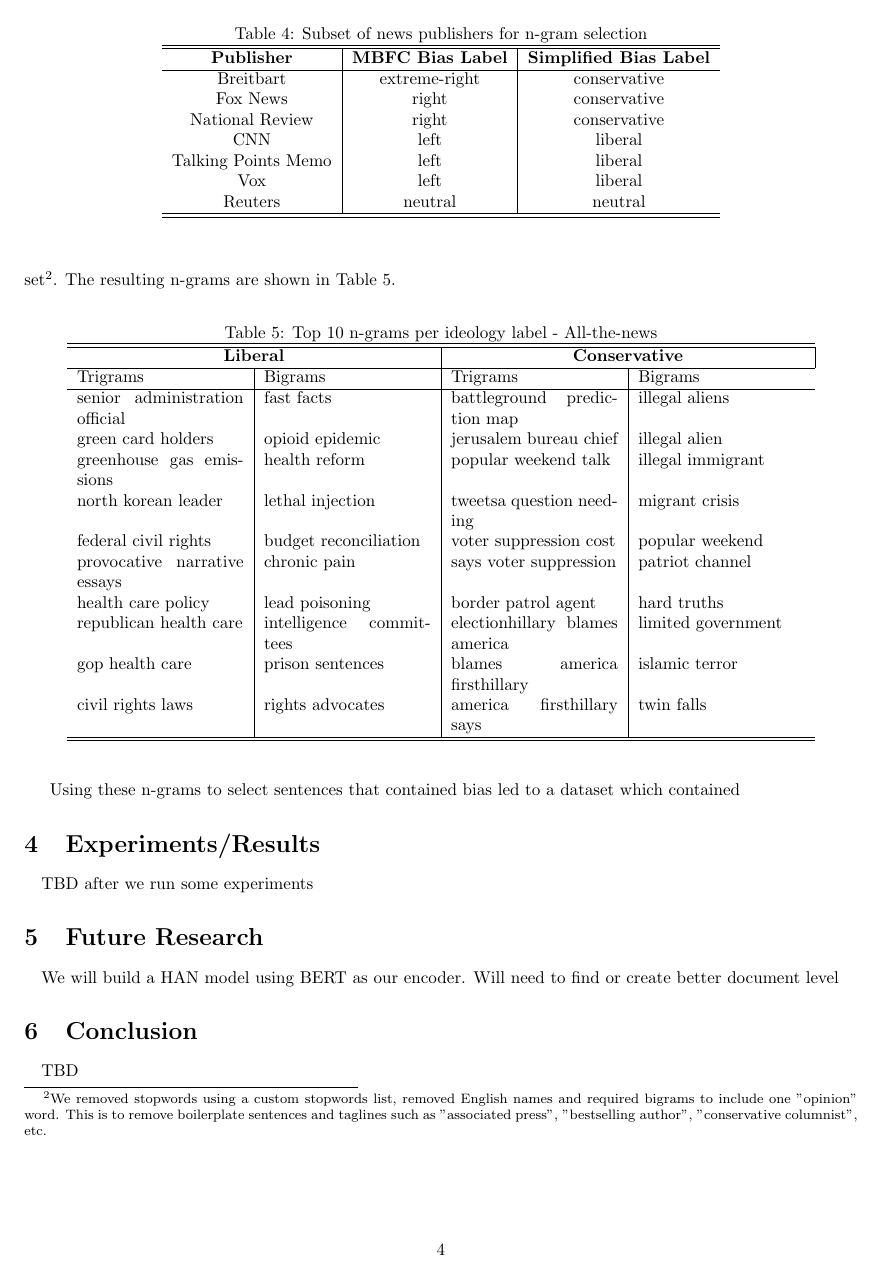
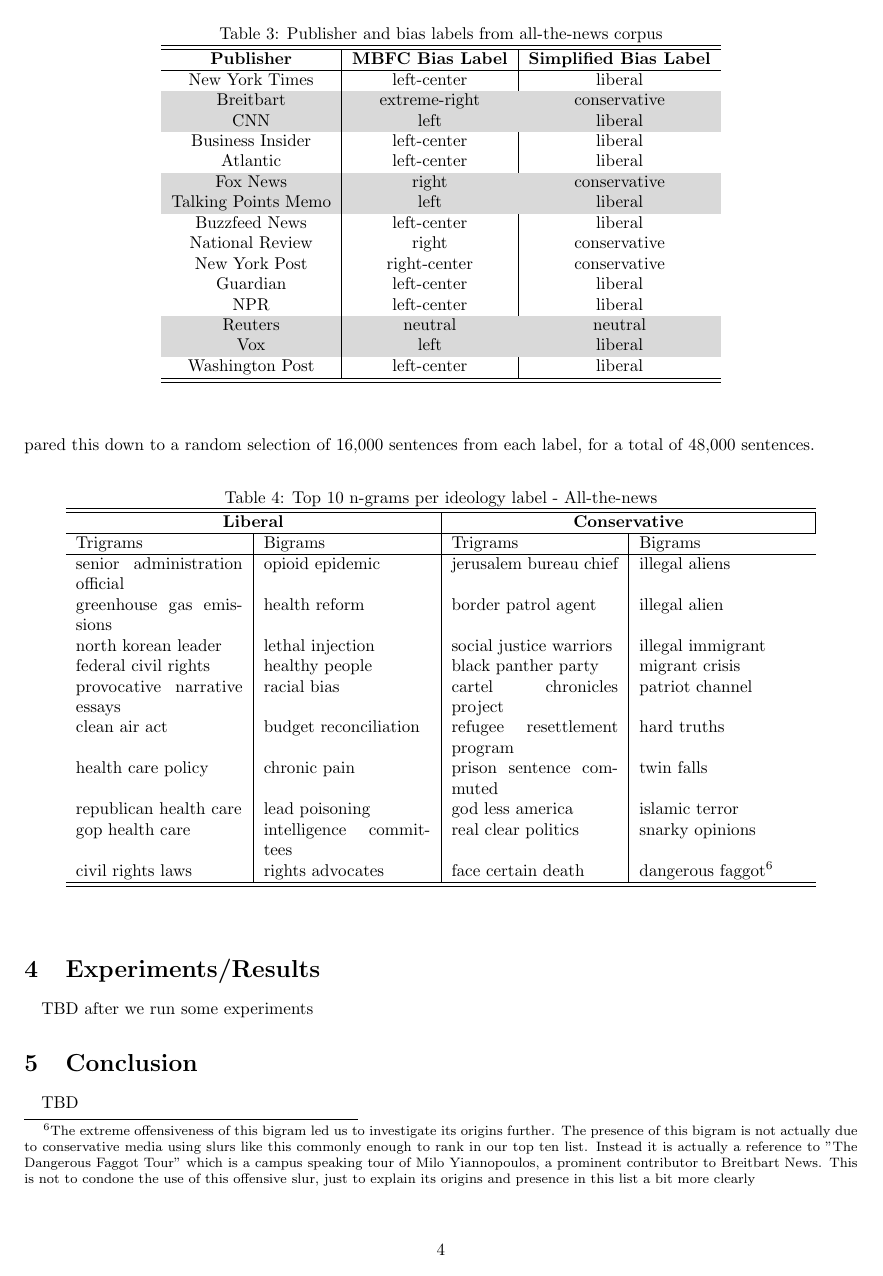
Before and after one commit to alexdauenhauer/Political-Bias-Detection, a LaTeX paper (PoliticalBias_finalReport/Political Bias Detection with BERT.tex): page 4 of 5 before the commit and page 4 of 6 after it. Compiled offline with pdfLaTeX.

Commit message:
updated final report

```diff
--- a/PoliticalBias_finalReport/Political Bias Detection with BERT.tex
+++ b/PoliticalBias_finalReport/Political Bias Detection with BERT.tex
@@ -1,5 +1,8 @@
 \documentclass[10pt,a4paper,onecolumn]{article}
 \usepackage[left=0.75in, right=0.75in, top=1.00in, bottom=1.00in]{geometry}
+\usepackage{url}
+\usepackage{xcolor,colortbl}
+\definecolor{Gray}{gray}{0.85}
 
 %opening
 \title{Political Ideology Bias Detection with BERT}
@@ -125,31 +130,7 @@
 \subsubsection{Filtering All-the-news for Bias at the Sentence Level}
 \label{sec:filtering2}
 \paragraph{}
-Because the language used in a congressional debates is quite different than the language typically used in journalism, the bigrams that we found in the Convote dataset don't crossover very well to the all-the-news dataset. Therefore we determine a new set of n-grams for the news article dataset. We applied a similar filtering method to the one explained in section \ref{sec:filtering} to filter sentences containing explicit bias.
-
-We first took a subset of publishers with the most extreme MBFC bias labels to determine biased bigrams from. This subset is shown in Table \ref{tab:biasBigramSubset}.
-
-\begin{table}[h!]
-	\begin{center}
-		\caption{Subset of news publishers for n-gram selection}
-		\label{tab:biasBigramSubset}
-		\begin{tabular}{c|c|c}
-			\hline\hline
-			\textbf{Publisher} & \textbf{MBFC Bias Label} & \textbf{Simplified Bias Label} \\
-			\hline
-			Breitbart & extreme-right & conservative \\
-			Fox News & right & conservative \\
-			National Review & right & conservative \\
-			CNN & left & liberal \\
-			Talking Points Memo & left & liberal \\
-			Vox & left & liberal \\
-			Reuters & neutral & neutral \\
-			\hline\hline
-		\end{tabular}
-	\end{center}
-\end{table}
-
-From this subset, we selected n-grams that indicate bias similarly to the methods applied to the Convote set\footnote{We removed stopwords using a custom stopwords list, removed English names and required bigrams to include one "opinion" word. This is to remove boilerplate sentences and taglines such as "associated press", "bestselling author", "conservative columnist", etc.}. The resulting n-grams are shown in Table \ref{tab:bigrams-atn}.
+Because the language used in a congressional debates is quite different than the language typically used in everyday journalism, the n-grams that we found in the Convote dataset don't crossover very well to the all-the-news dataset. Therefore we determine a new set of n-grams for the news article dataset. We applied a similar filtering method to the one explained in section \ref{sec:filtering} to filter sentences containing explicit bias. We first took a subset of publishers with the most extreme MBFC bias labels to determine biased n-grams from. This subset is indicated by the highlighted rows in Table \ref{tab:pub-bias}. From this subset, we selected n-grams that indicate bias similarly to the methods applied to the Convote set\footnote{We removed stopwords using a custom stopwords list, removed English names and required bigrams to include one "opinion" word. This is to remove boilerplate sentences, sentences that reference the author of a particular article and taglines such as "associated press", "bestselling author", "conservative columnist", etc.}. The resulting n-grams are shown in Table \ref{tab:bigrams-atn}. Using these n-grams to select sentences that contained bias led to a dataset which contained 16,745 conservative sentences, 28,230 liberal sentences, 277,751 neutral sentences. To balance the dataset and avoid weighting strategies while training, we pared this down to a random selection of 16,000 sentences from each label, for a total of 48,000 sentences.
 
 \begin{table}[h!]
 	\begin{center}
@@ -161,22 +142,21 @@
 			\hline
 			Trigrams & Bigrams & Trigrams & Bigrams \\
 			\hline
-			senior administration official & fast facts & battleground prediction map & illegal aliens \\
-			green card holders & opioid epidemic & jerusalem bureau chief & illegal alien \\
-			greenhouse gas emissions & health reform & popular weekend talk & illegal immigrant \\
-			north korean leader & lethal injection & tweetsa question needing & migrant crisis \\
-			federal civil rights & budget reconciliation & voter suppression cost & popular weekend \\
-			provocative narrative essays & chronic pain & says voter suppression & patriot channel \\
-			health care policy & lead poisoning & border patrol agent & hard truths \\
-			republican health care & intelligence committees & electionhillary blames america & limited government \\
-			gop health care & prison sentences & blames america firsthillary & islamic terror \\
-			civil rights laws & rights advocates & america firsthillary says & twin falls \\
+			senior administration official & opioid epidemic & jerusalem bureau chief & illegal aliens \\
+			greenhouse gas emissions & health reform & border patrol agent & illegal alien \\
+			north korean leader & lethal injection & social justice warriors & illegal immigrant \\
+			federal civil rights & healthy people & black panther party & migrant crisis \\
+			provocative narrative essays & racial bias & cartel chronicles project & patriot channel \\
+			clean air act & budget reconciliation & refugee resettlement program & hard truths \\
+			health care policy & chronic pain & prison sentence commuted & twin falls \\
+			republican health care & lead poisoning & god less america & islamic terror \\
+			gop health care & intelligence committees & real clear politics & snarky opinions \\
+			civil rights laws & rights advocates & face certain death & dangerous faggot\footnotemark \\
 			\hline\hline
 		\end{tabular}
 	\end{center}
 \end{table}
-
-Using these n-grams to select sentences that contained bias led to a dataset which contained
+\footnotetext{The extreme offensiveness of this bigram led us to investigate its origins further. The presence of this bigram is not actually due to conservative media using slurs like this commonly enough to rank in our top ten list. Instead it is actually a reference to "The Dangerous Faggot Tour" which is a campus speaking tour of Milo Yiannopoulos, a prominent contributor to Breitbart News. This is not to condone the use of this offensive slur, just to explain its origins and presence in this list a bit more clearly}
 
 \begin{table}[h!]
 	\begin{center}
@@ -197,7 +177,3 @@
 \paragraph{}
 TBD after we run some experiments
 
-
-\section{Future Research}
-\paragraph{}
-We will build a HAN model using BERT as our encoder. Will need to find or create better document level
```
Also changed, not shown: PoliticalBias_finalReport/bibliography.bib (+8 -1 lines), PoliticalBias_finalReport/Political Bias Detection with BERT.bbl, PoliticalBias_finalReport/Political Bias Detection with BERT.pdf, PoliticalBias_finalReport/Political Bias Detection with BERT.tex (39 more changed lines), 5 other files.
